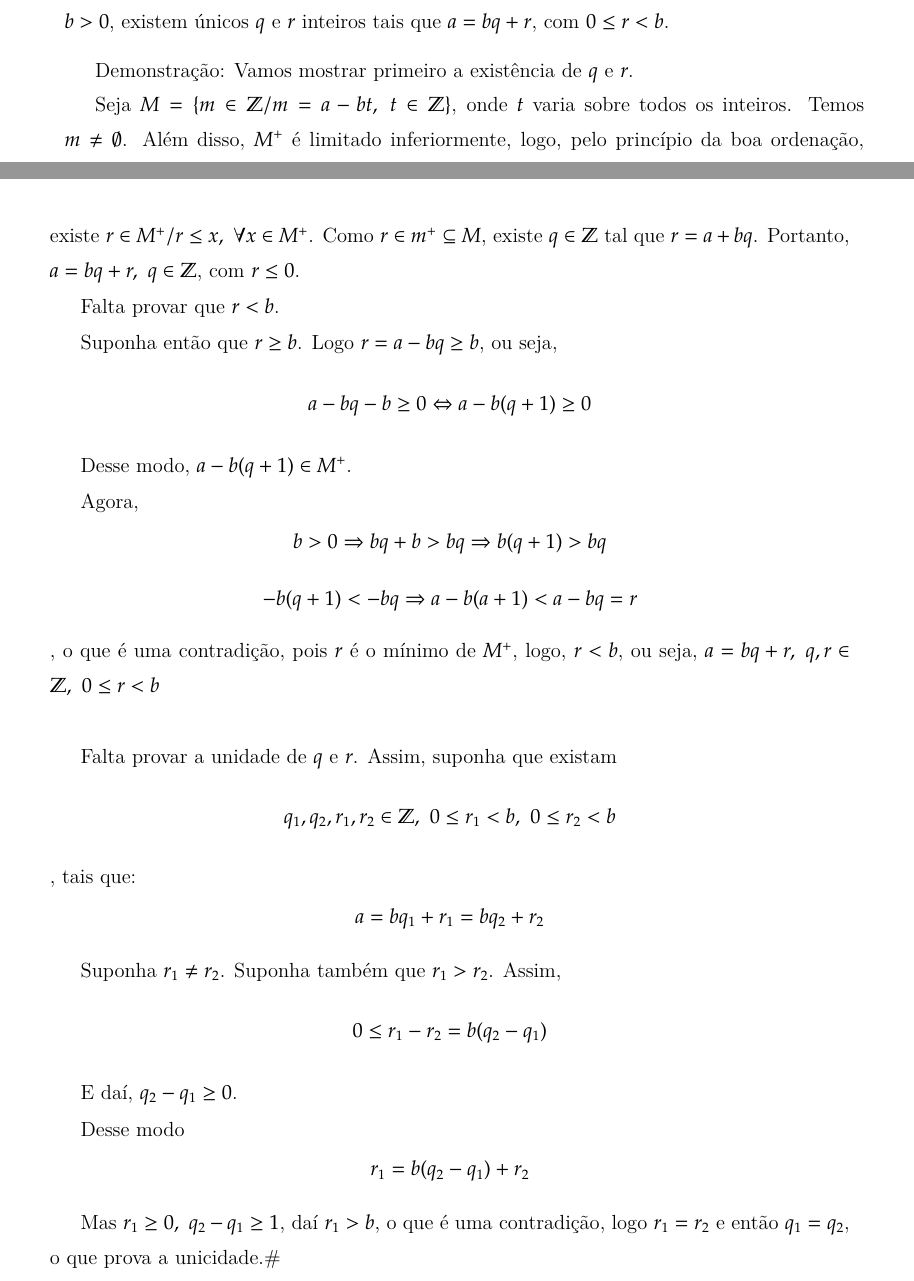
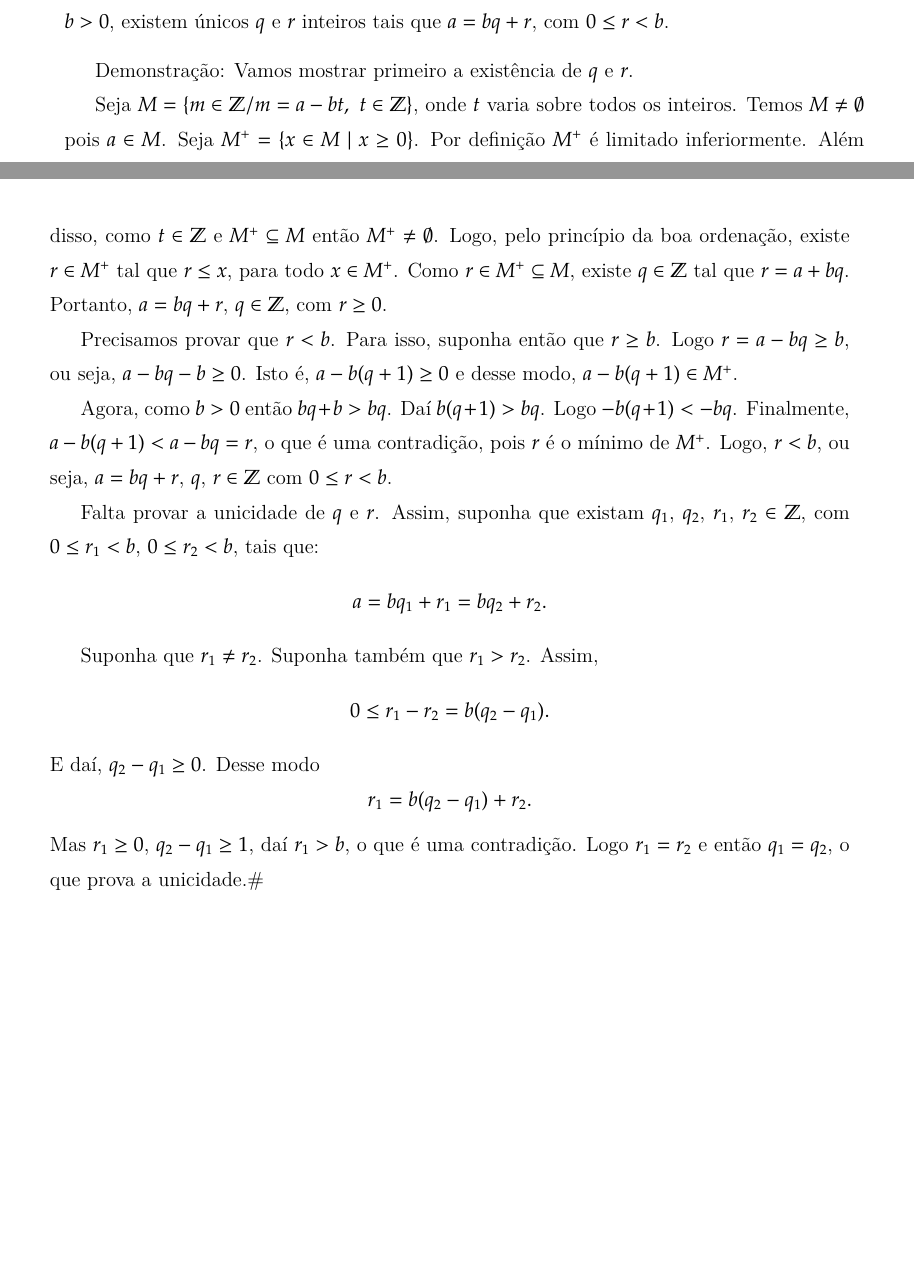
Before and after one commit to jfreitasunb/Algebra-1, a LaTeX book (Algebra_1.tex, which reads numeros-inteiros.tex): two parts of pages 26 and 27 of 75, joined at a grey line, cut so that both start at the same text, the shorter picture padded with empty space. Compiled offline with XeLaTeX.

Commit message:
Formatação do texto e correção de alguns erros de digitação.

```diff
--- a/numeros-inteiros.tex
+++ b/numeros-inteiros.tex
@@ -191,26 +191,27 @@ Logo $a|(bx+cy)$
 
 \textbf{Demonstra{\c c}{\~a}o}: Vamos mostrar primeiro a exist{\^e}ncia de $q$ e $r$.
 
-Seja $M=\{m\in\mathbb{Z}/m=a-bt,\ t\in\mathbb{Z}\}$, onde $t$ varia sobre todos os inteiros. Temos $m\neq\emptyset$. Al{\'e}m disso, $M^{+}$ {\'e} limitado inferiormente, logo, pelo princ{\'\i}pio da boa ordena{\c c}{\~a}o, existe $r\in M^{+}/r\leq x,\ \forall x\in M^{+}$. Como $r\in m^{+}\subseteq M$, existe $q\in\mathbb{Z}$ tal que $r=a+bq$. Portanto, $a=bq+r,\ q\in\mathbb{Z}$, com $r\leq 0$.
+Seja $M=\{m\in\mathbb{Z}/m=a-bt,\ t\in\mathbb{Z}\}$, onde $t$ varia sobre todos os inteiros. Temos $M \ne \emptyset$ pois $a \in M$. Seja $M^+ = \{x \in M \mid x \ge 0\}$. Por definição $M^{+}$ {\'e} limitado inferiormente. Além disso, como $t \in \Z$ e $M^+ \subseteq M$ então $M^+ \ne \emptyset$. Logo, pelo princ{\'\i}pio da boa ordena{\c c}{\~a}o, existe $r \in M^{+}$ tal que $r\leq x$, para todo $x \in M^{+}$. Como $r\in M^{+}\subseteq M$, existe $q\in\mathbb{Z}$ tal que $r = a+bq$. Portanto, $a = bq+r$, $q \in \Z$, com $r \ge 0$.
 
-Falta provar que $r<b$.
+Precisamos provar que $r < b$. Para isso, suponha ent{\~a}o que $r \geq b$. Logo $r = a-bq \geq b$, ou seja, $a - bq - b\geq 0$. Isto é, $a - b(q+1) \geq 0$ e desse modo, $a - b(q+1) \in M^{+}$.
 
-Suponha ent{\~a}o que $r\geq b$. Logo $r=a-bq\geq b$, ou seja,\[a-bq-b\geq 0\Leftrightarrow a-b(q+1)\geq 0\]
+Agora, como $b > 0$ então $bq + b > bq$. Daí $b(q+1) > bq$. Logo $-b(q+1) < -bq$. Finalmente, $a - b(q + 1) < a - bq = r$, o que {\'e} uma contradi{\c c}{\~a}o, pois $r$ {\'e} o m{\'\i}nimo de $M^+$. Logo, $r < b$, ou seja, $a = bq + r$, $q$, $r \in \Z$ com $0 \leq r < b$.
 
-Desse modo, $a-b(q+1)\in M^{+}$.
+Falta provar a unicidade de $q$ e $r$. Assim, suponha que existam $q_1$, $q_2$, $r_1$, $r_2 \in \Z$, com $0 \leq r_1 < b$, $0 \leq r_2 < b$, tais que:
+\[
+	a = bq_1 + r_1 = bq_2 + r_2.
+\]
 
-Agora, \[b>0\Rightarrow bq+b>bq\Rightarrow b(q+1)>bq\] \[-b(q+1)<-bq\Rightarrow a-b(a+1)<a-bq=r\], o que {\'e} uma contradi{\c c}{\~a}o, pois $r$ {\'e} o m{\'\i}nimo de $M^{+}$, logo, $r<b$, ou seja, $a=bq+r,\ q,r\in\mathbb{Z},\ 0\leq r<b$\\
-
-Falta provar a unidade de $q$ e $r$. Assim, suponha que existam \[q_{1},q_{2},r_{1},r_{2}\in\mathbb{Z},\ 0\leq r_{1}<b,\ 0\leq r_{2}<b\], tais que:
-\[a=bq_{1}+r_{1}=bq_{2}+r_{2}\]
-
-Suponha $r_{1}\neq r_{2}$. Suponha tamb{\'e}m que $r_{1}>r_{2}$. Assim, \[0\leq r_{1}-r_{2}=b(q_{2}-q_{1})\]
-
-E da{\'\i}, $q_{2}-q_{1}\geq 0$.
-
-Desse modo \[r_{1}=b(q_{2}-q_{1})+r_{2}\]
-
-Mas $r_{1}\geq 0,\ q_{2}-q_{1}\geq 1$, da{\'\i} $r_{1}>b$, o que {\'e} uma contradi{\c c}{\~a}o, logo $r_{1}=r_{2}$ e ent{\~a}o $q_{1}=q_{2}$, o que prova a unicidade.\#
+Suponha que $r_1 \ne r_2$. Suponha tamb{\'e}m que $r_1 > r_2$. Assim,
+\[
+	0 \leq r_1 - r_2 = b(q_2 - q_1).
+\]
+E da{\'\i}, $q_2 - q_1 \geq 0$.
+Desse modo
+\[
+	r_1 = b(q_2 - q_1) + r_2.
+\]
+Mas $r_1 \geq 0$, $q_2 - q_1 \geq 1$, da{\'\i} $r_1 > b$, o que {\'e} uma contradi{\c c}{\~a}o. Logo $r_1 = r_2$ e ent{\~a}o $q_1 = q_2$, o que prova a unicidade.\#
 
 \section{M{\'a}ximo Divisor Comum}
 
```
